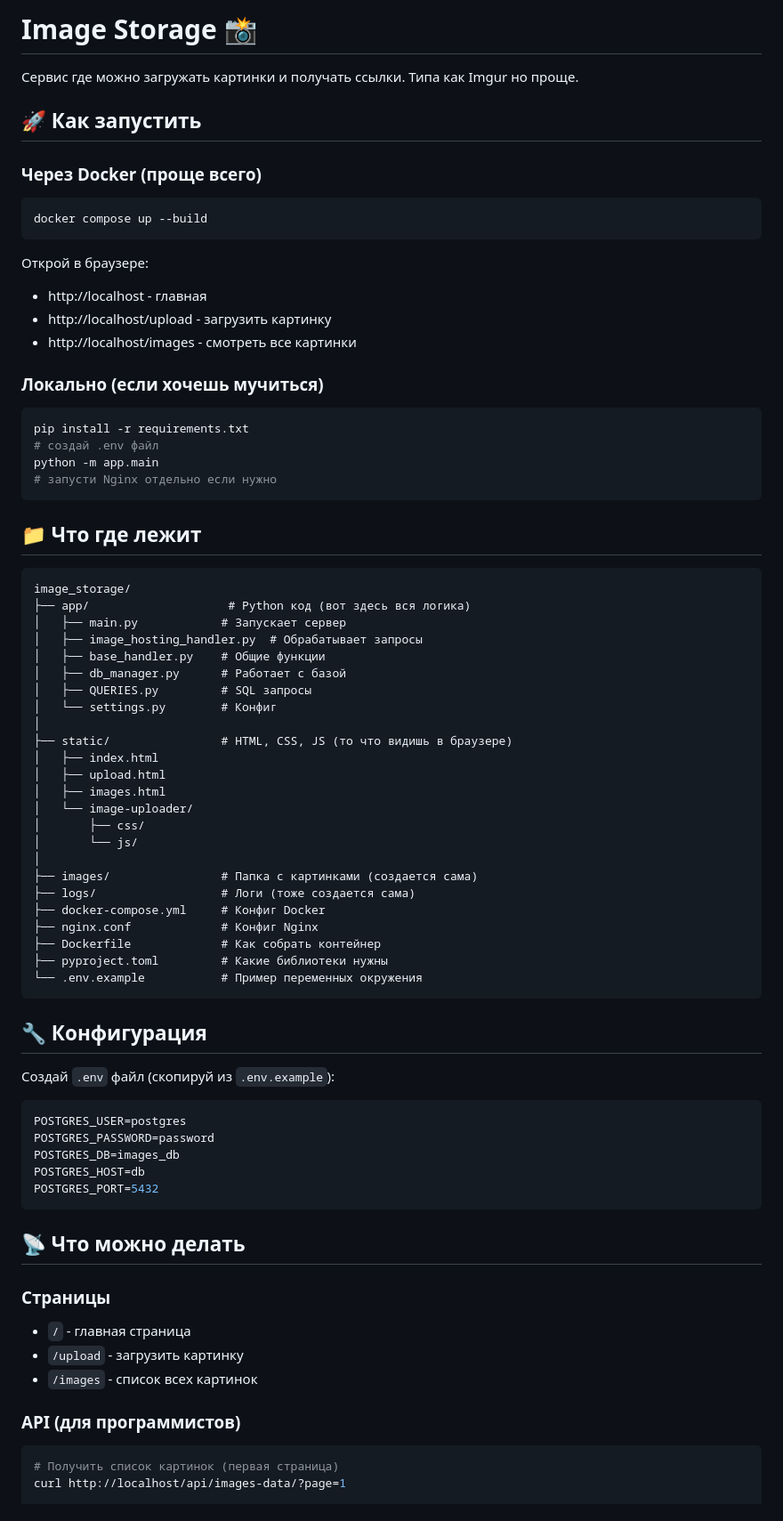
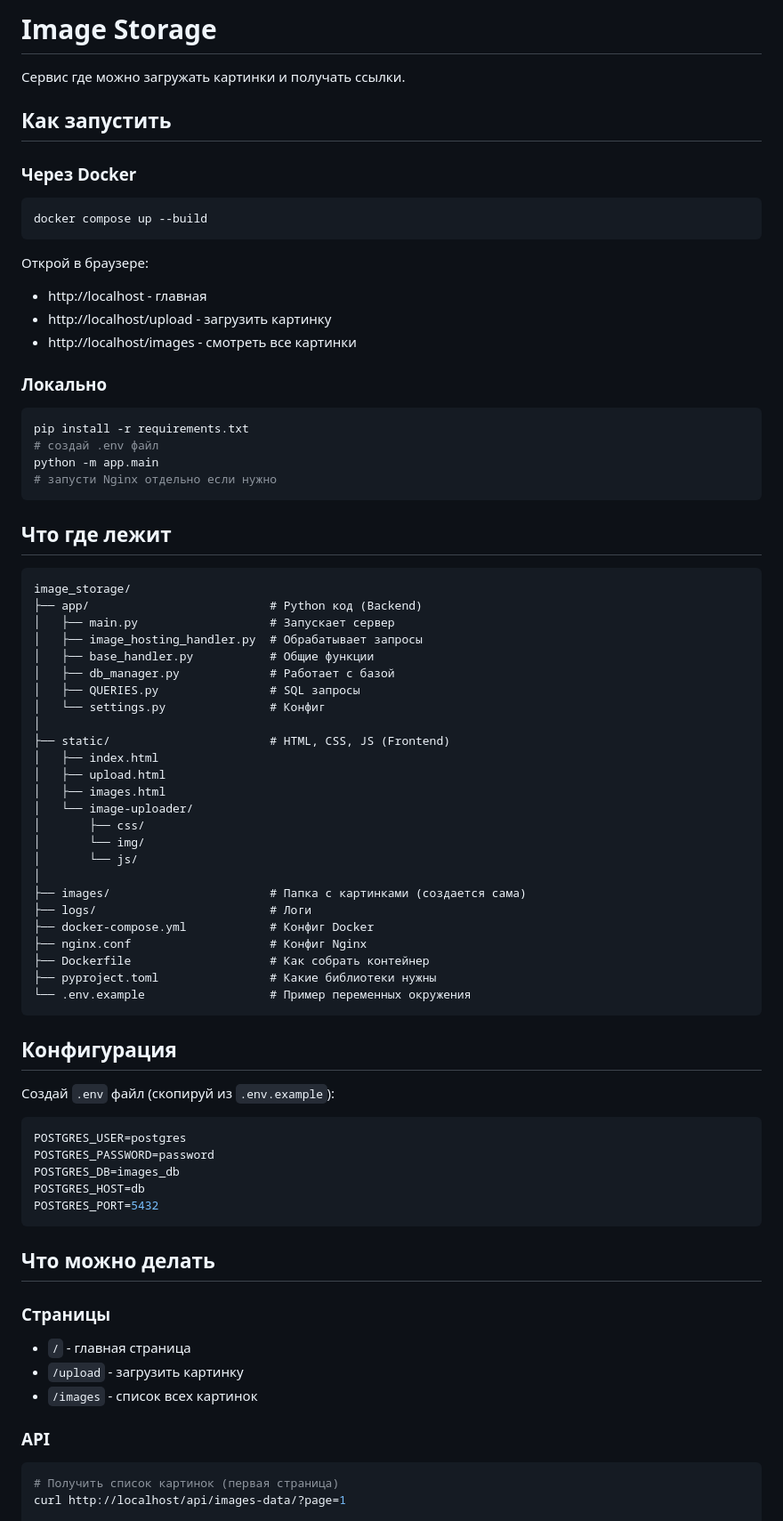
Before and after one commit to tsypnyatov-sergey/image_storage, a Markdown page: README.md, the part around one of its changes. Shown at 89% size. Drawn GitHub-style.

````diff
--- a/README.md
+++ b/README.md
@@ -1,10 +1,10 @@
-# Image Storage 📸
+# Image Storage
 
-Сервис где можно загружать картинки и получать ссылки. Типа как Imgur но проще.
+Сервис где можно загружать картинки и получать ссылки.
 
-## 🚀 Как запустить
+## Как запустить
 
-### Через Docker (проще всего)
+### Через Docker
 ```bash
 docker compose up --build
 ```
@@ -14,7 +14,7 @@ docker compose up --build
 - http://localhost/upload - загрузить картинку
 - http://localhost/images - смотреть все картинки
 
-### Локально (если хочешь мучиться)
+### Локально
 ```bash
 pip install -r requirements.txt
 # создай .env файл
@@ -22,36 +22,37 @@ python -m app.main
 # запусти Nginx отдельно если нужно
 ```
 
-## 📁 Что где лежит
+##  Что где лежит
 
 ```
 image_storage/
-├── app/                    # Python код (вот здесь вся логика)
-│   ├── main.py            # Запускает сервер
+├── app/                          # Python код (Backend)
+│   ├── main.py                   # Запускает сервер
 │   ├── image_hosting_handler.py  # Обрабатывает запросы
-│   ├── base_handler.py    # Общие функции
-│   ├── db_manager.py      # Работает с базой
-│   ├── QUERIES.py         # SQL запросы
-│   └── settings.py        # Конфиг
+│   ├── base_handler.py           # Общие функции
+│   ├── db_manager.py             # Работает с базой
+│   ├── QUERIES.py                # SQL запросы
+│   └── settings.py               # Конфиг
 │
-├── static/                # HTML, CSS, JS (то что видишь в браузере)
+├── static/                       # HTML, CSS, JS (Frontend)
 │   ├── index.html
 │   ├── upload.html
 │   ├── images.html
 │   └── image-uploader/
 │       ├── css/
+│       └── img/
 │       └── js/
 │
-├── images/                # Папка с картинками (создается сама)
-├── logs/                  # Логи (тоже создается сама)
-├── docker-compose.yml     # Конфиг Docker
-├── nginx.conf             # Конфиг Nginx
-├── Dockerfile             # Как собрать контейнер
-├── pyproject.toml         # Какие библиотеки нужны
-└── .env.example           # Пример переменных окружения
+├── images/                       # Папка с картинками (создается сама)
+├── logs/                         # Логи
+├── docker-compose.yml            # Конфиг Docker
+├── nginx.conf                    # Конфиг Nginx
+├── Dockerfile                    # Как собрать контейнер
+├── pyproject.toml                # Какие библиотеки нужны
+└── .env.example                  # Пример переменных окружения
 ```
 
-## 🔧 Конфигурация
+##  Конфигурация
 
 Создай `.env` файл (скопируй из `.env.example`):
 
@@ -63,14 +64,14 @@ POSTGRES_HOST=db
 POSTGRES_PORT=5432
 ```
 
-## 📡 Что можно делать
+## Что можно делать
 
 ### Страницы
 - `/` - главная страница
 - `/upload` - загрузить картинку
 - `/images` - список всех картинок
 
-### API (для программистов)
+### API
 ```bash
 # Получить список картинок (первая страница)
 curl http://localhost/api/images-data/?page=1
````
Also changed, not shown: other parts of README.md (+13 -16 lines).
